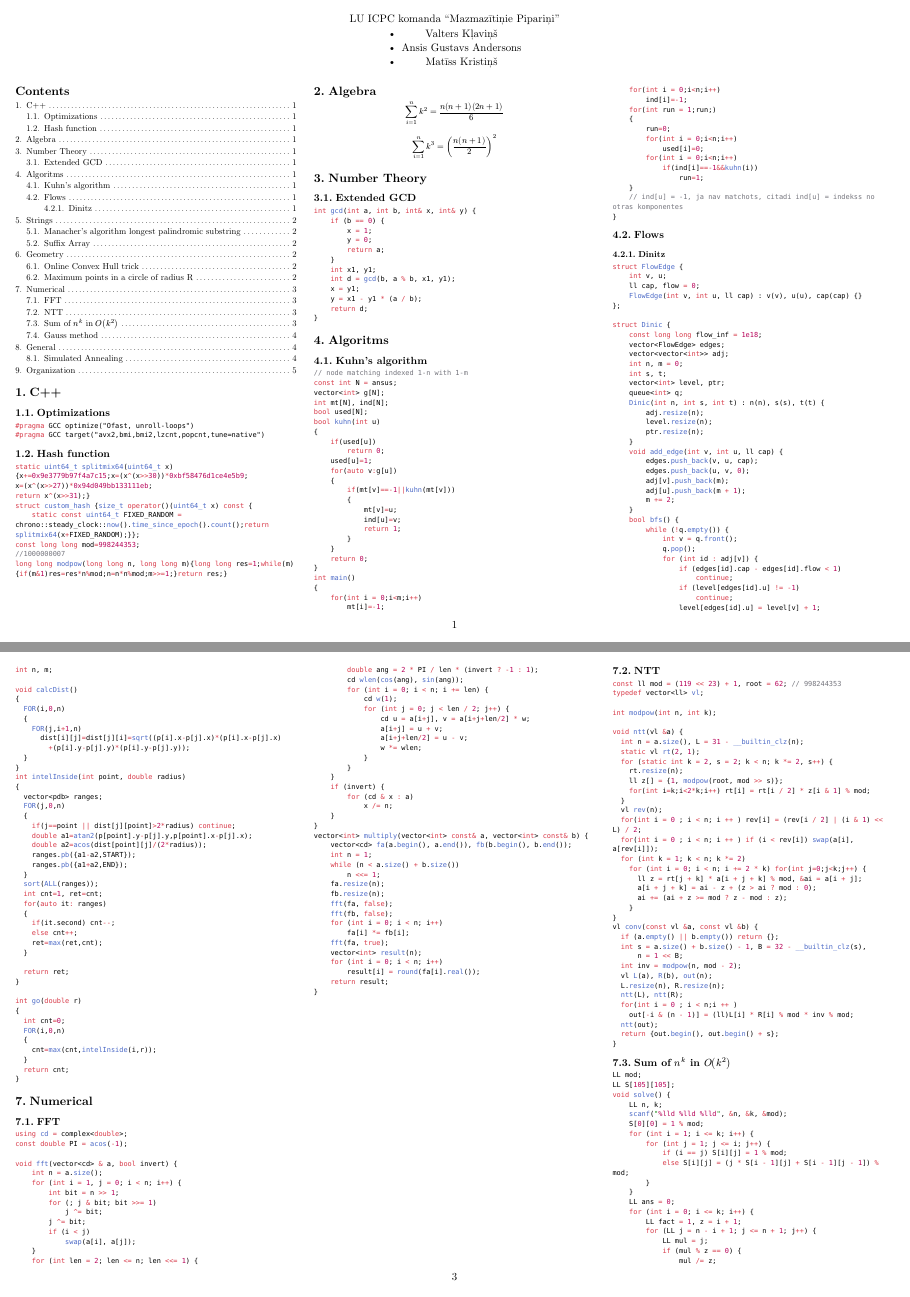
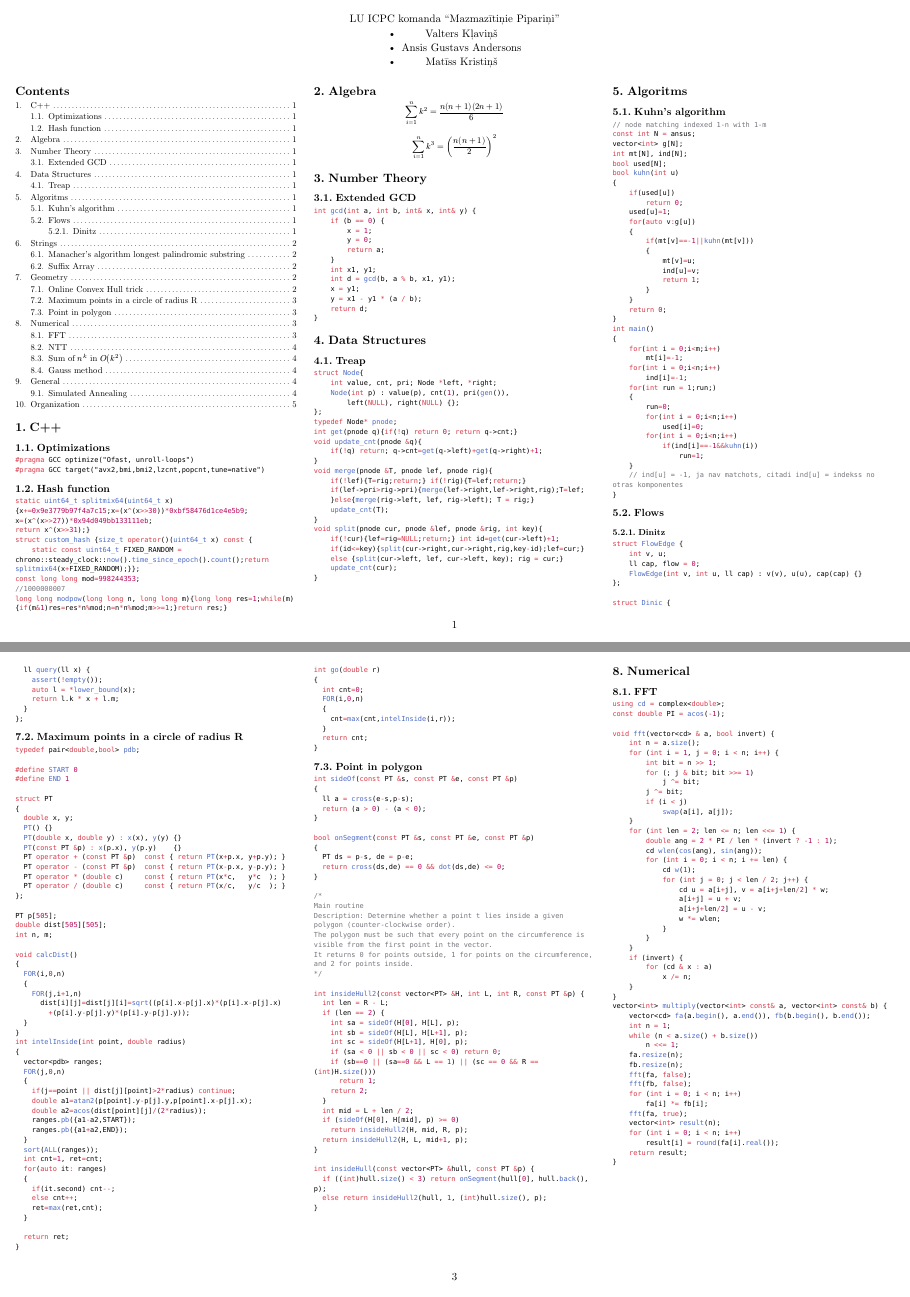
Before and after one commit to mkristins/icpc-pipari, a Typst document (notebook.typ): pages 1 and 3 of 6 before the commit and pages 1 and 3 of 8 after it, joined at a grey line. Compiled offline with Typst 0.15.

Commit message:
hex notebook

````diff
--- a/notebook.typ
+++ b/notebook.typ
@@ -76,6 +76,34 @@ int gcd(int a, int b, int& x, int& y) {
     x = y1;
     y = x1 - y1 * (a / b);
     return d;
+}
+```
+= Data Structures
+
+== Treap
+
+```cpp
+struct Node{
+    int value, cnt, pri; Node *left, *right;
+    Node(int p) : value(p), cnt(1), pri(gen()),
+        left(NULL), right(NULL) {};
+};
+typedef Node* pnode;
+int get(pnode q){if(!q) return 0; return q->cnt;}
+void update_cnt(pnode &q){
+    if(!q) return; q->cnt=get(q->left)+get(q->right)+1;
+}
+void merge(pnode &T, pnode lef, pnode rig){
+    if(!lef){T=rig;return;} if(!rig){T=lef;return;}
+    if(lef->pri>rig->pri){merge(lef->right,lef->right,rig);T=lef;
+    }else{merge(rig->left, lef, rig->left); T = rig;}
+    update_cnt(T);
+}
+void split(pnode cur, pnode &lef, pnode &rig, int key){
+    if(!cur){lef=rig=NULL;return;} int id=get(cur->left)+1;
+    if(id<=key){split(cur->right,cur->right,rig,key-id);lef=cur;}
+    else {split(cur->left, lef, cur->left, key); rig = cur;}
+    update_cnt(cur);
 }
 ```
 
@@ -394,6 +422,51 @@ int go(double r)
 }
 ```
 
+== Point in polygon
+
+```cpp
+int sideOf(const PT &s, const PT &e, const PT &p)
+{
+	ll a = cross(e-s,p-s);
+	return (a > 0) - (a < 0);
+}
+
+bool onSegment(const PT &s, const PT &e, const PT &p)
+{
+	PT ds = p-s, de = p-e;
+	return cross(ds,de) == 0 && dot(ds,de) <= 0;
+}
+
+/*
+Main routine
+Description: Determine whether a point t lies inside a given polygon (counter-clockwise order).
+The polygon must be such that every point on the circumference is visible from the first point in the vector.
+It returns 0 for points outside, 1 for points on the circumference, and 2 for points inside.
+*/
+
+int insideHull2(const vector<PT> &H, int L, int R, const PT &p) {
+	int len = R - L;
+	if (len == 2) {
+		int sa = sideOf(H[0], H[L], p);
+		int sb = sideOf(H[L], H[L+1], p);
+		int sc = sideOf(H[L+1], H[0], p);
+		if (sa < 0 || sb < 0 || sc < 0) return 0;
+		if (sb==0 || (sa==0 && L == 1) || (sc == 0 && R == (int)H.size()))
+			return 1;
+		return 2;
+	}
+	int mid = L + len / 2;
+	if (sideOf(H[0], H[mid], p) >= 0)
+		return insideHull2(H, mid, R, p);
+	return insideHull2(H, L, mid+1, p);
+}
+
+int insideHull(const vector<PT> &hull, const PT &p) {
+	if ((int)hull.size() < 3) return onSegment(hull[0], hull.back(), p);
+	else return insideHull2(hull, 1, (int)hull.size(), p);
+}
+```
+
 = Numerical
 
 == FFT
````
Also changed, not shown: notebook.pdf, notebook.typ (2 more changed lines).
